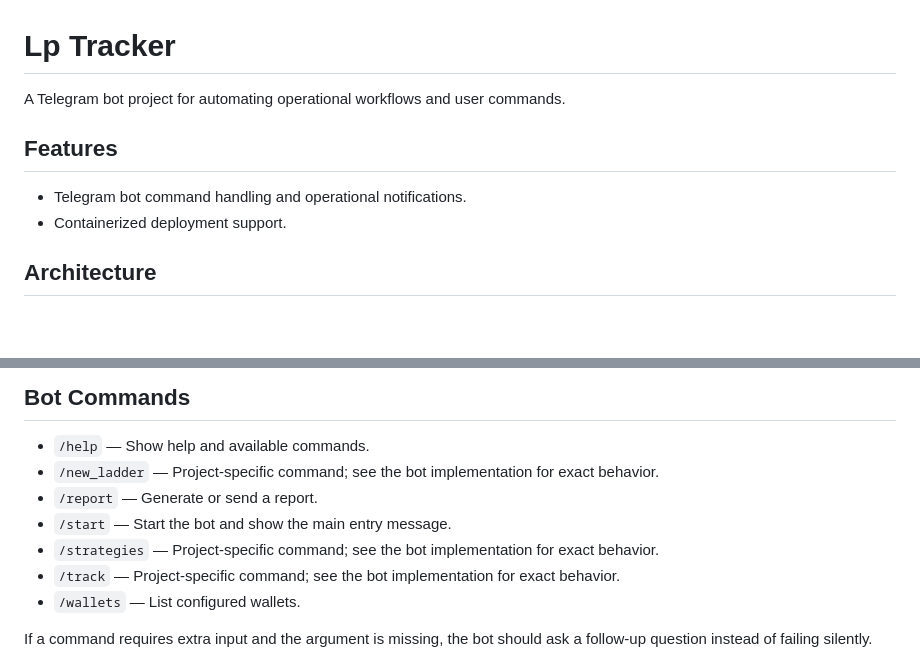
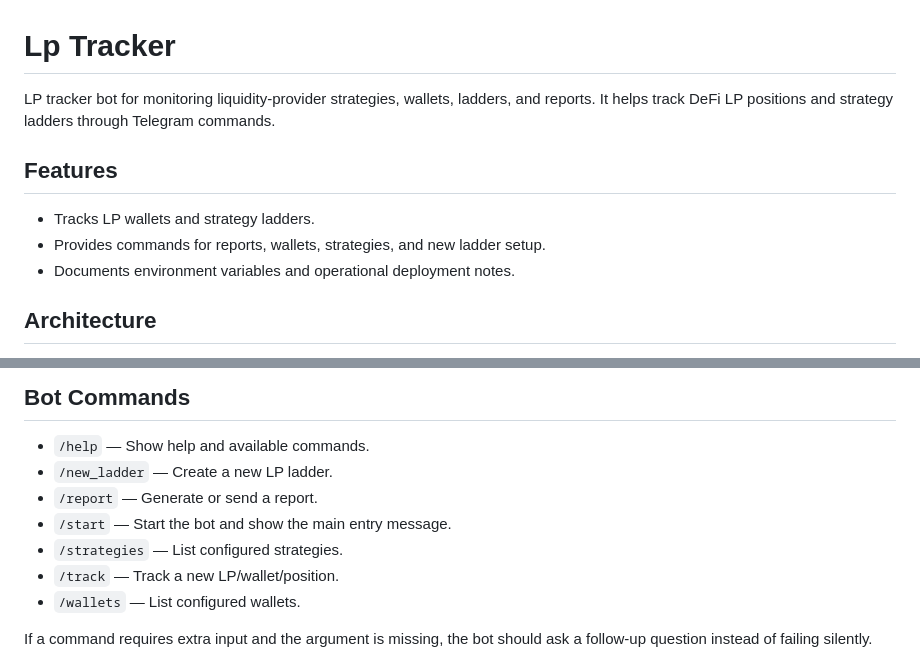
Before and after one commit to MilaArtyNew/lp-tracker, a Markdown page: README.md, 2 parts joined by grey strips. GitHub-like rendering; blank space fills up the shorter version.

Commit message:
docs: clarify README functionality

```diff
--- a/README.md
+++ b/README.md
@@ -1,11 +1,12 @@
 # Lp Tracker
 
-A Telegram bot project for automating operational workflows and user commands.
+LP tracker bot for monitoring liquidity-provider strategies, wallets, ladders, and reports. It helps track DeFi LP positions and strategy ladders through Telegram commands.
 
 ## Features
 
-- Telegram bot command handling and operational notifications.
-- Containerized deployment support.
+- Tracks LP wallets and strategy ladders.
+- Provides commands for reports, wallets, strategies, and new ladder setup.
+- Documents environment variables and operational deployment notes.
 
 ## Architecture
 
@@ -43,11 +44,11 @@ python bot.py
 ## Bot Commands
 
 - `/help` — Show help and available commands.
-- `/new_ladder` — Project-specific command; see the bot implementation for exact behavior.
+- `/new_ladder` — Create a new LP ladder.
 - `/report` — Generate or send a report.
 - `/start` — Start the bot and show the main entry message.
-- `/strategies` — Project-specific command; see the bot implementation for exact behavior.
-- `/track` — Project-specific command; see the bot implementation for exact behavior.
+- `/strategies` — List configured strategies.
+- `/track` — Track a new LP/wallet/position.
 - `/wallets` — List configured wallets.
 
 If a command requires extra input and the argument is missing, the bot should ask a follow-up question instead of failing silently.
```
